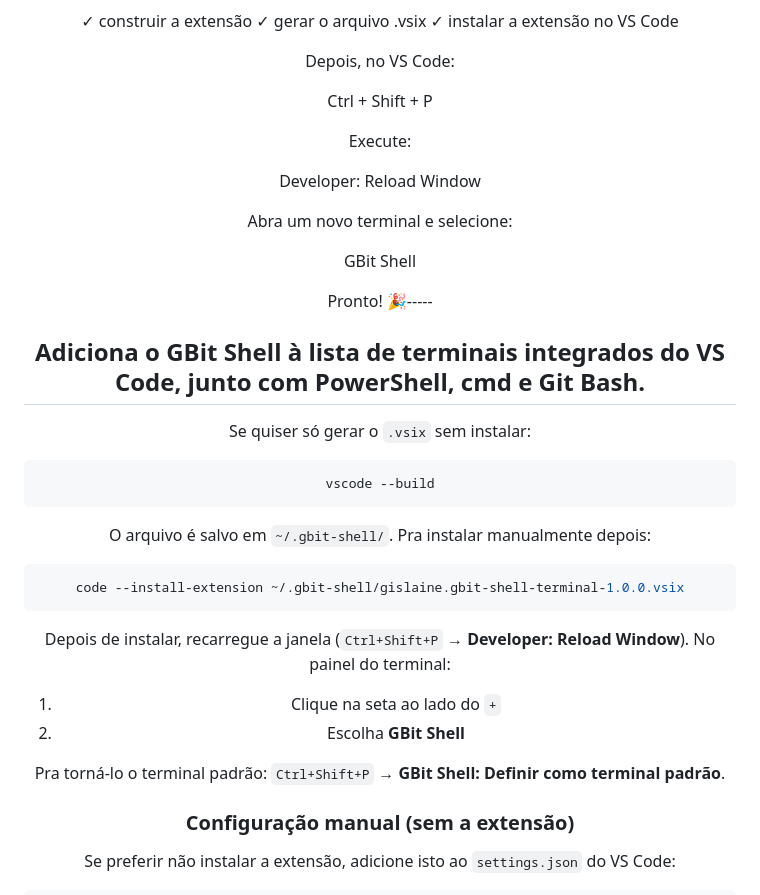
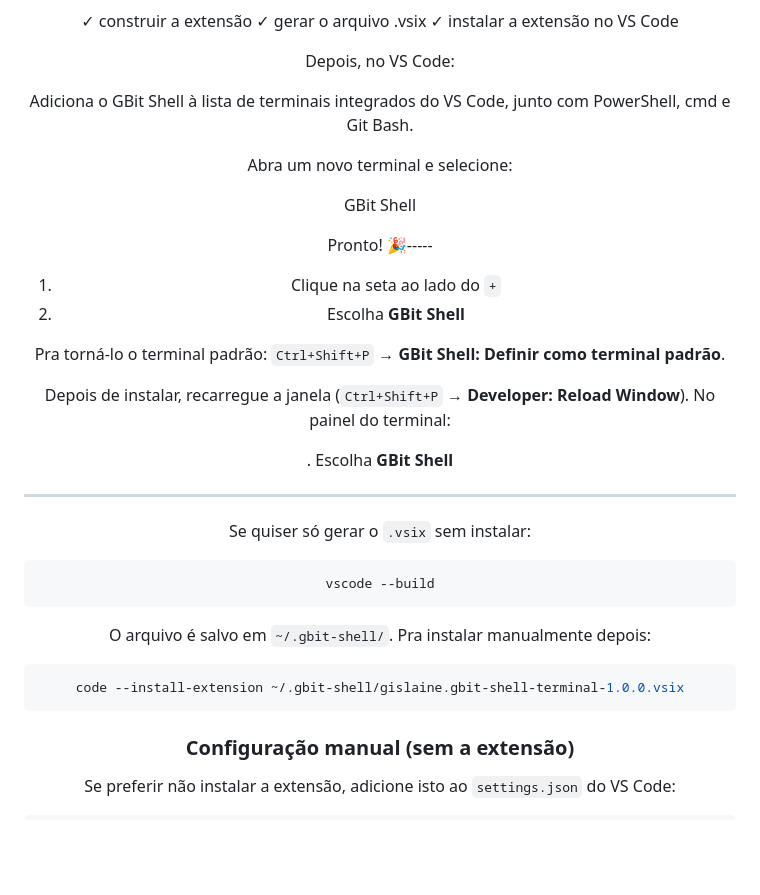
Before and after one commit to Gislaine-programadora/gbit-shell, a Markdown page: README.md, the part around the change. Drawn GitHub-style; blank space fills up the shorter version.

Commit message:
Revise GBit Shell setup instructions in README
Updated instructions for adding GBit Shell to VS Code integrated terminals and clarified steps for setting it as the default terminal.

````diff
--- a/README.md
+++ b/README.md
@@ -122,11 +122,7 @@ O GBit Shell irá:
 
 Depois, no VS Code:
 
-Ctrl + Shift + P
-
-Execute:
-
-Developer: Reload Window
+Adiciona o GBit Shell à lista de terminais integrados do VS Code, junto com PowerShell, cmd e Git Bash.
 
 Abra um novo terminal e selecione:
 
@@ -134,7 +130,17 @@ GBit Shell
 
 Pronto! 🎉-----
 
-## Adiciona o GBit Shell à lista de terminais integrados do VS Code, junto com PowerShell, cmd e Git Bash.
+1. Clique na seta ao lado do `+`
+2. Escolha **GBit Shell**
+
+Pra torná-lo o terminal padrão: `Ctrl+Shift+P` → **GBit Shell: Definir como terminal padrão**.
+
+Depois de instalar, recarregue a janela (`Ctrl+Shift+P` → **Developer: Reload Window**). No painel do terminal:
+
+. Escolha **GBit Shell**
+
+
+_ _ _
 
 
 Se quiser só gerar o `.vsix` sem instalar:
@@ -149,12 +155,7 @@ O arquivo é salvo em `~/.gbit-shell/`. Pra instalar manualmente depois:
 code --install-extension ~/.gbit-shell/gislaine.gbit-shell-terminal-1.0.0.vsix
 ```
 
-Depois de instalar, recarregue a janela (`Ctrl+Shift+P` → **Developer: Reload Window**). No painel do terminal:
 
-1. Clique na seta ao lado do `+`
-2. Escolha **GBit Shell**
-
-Pra torná-lo o terminal padrão: `Ctrl+Shift+P` → **GBit Shell: Definir como terminal padrão**.
 
 ### Configuração manual (sem a extensão)
 
````
